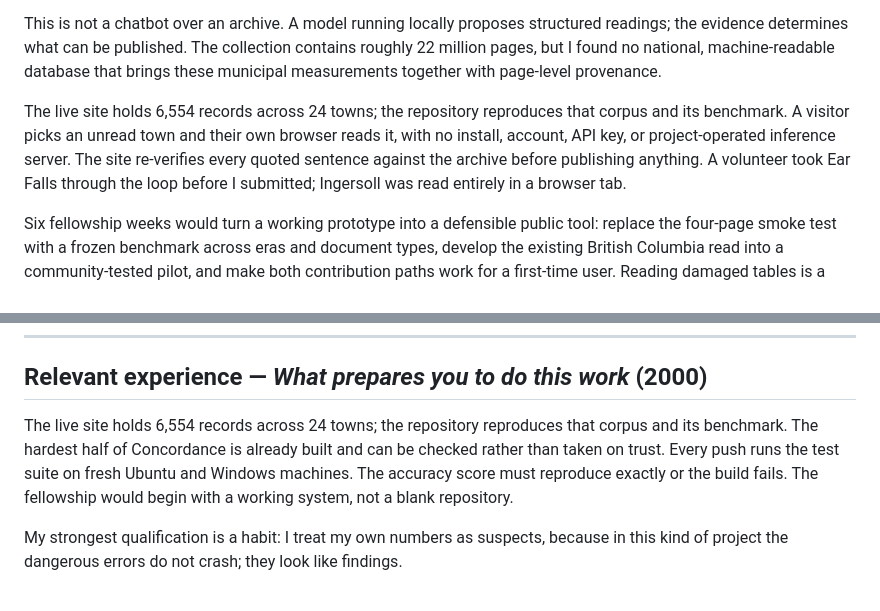
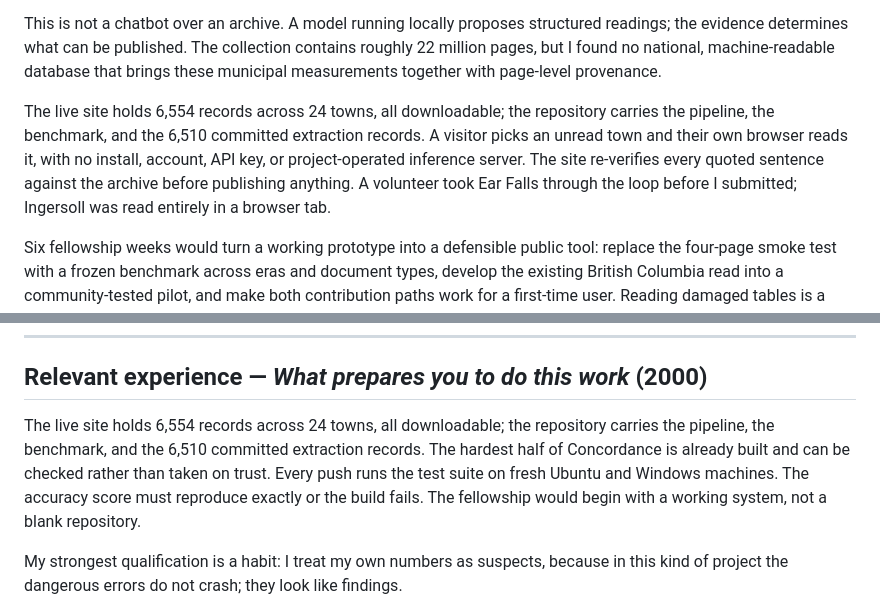
Before and after one commit to JonathanCapone/concordance, a Markdown page: APPLICATION-FORM.md, 2 parts joined by grey strips. Rendered like a GitHub page.

Commit message:
docs(form): say what a cloner gets, not what the site shows
Both places claimed the repository reproduces the live corpus. It
reproduces most of it: 6,510 unique records are committed, while the
live site's 6,554 include readings that arrived through the browser
contribution loop and live only on the server. In an application whose
argument is that every number can be checked, the sentence a reviewer
would test first should be the one that survives being tested.

```diff
--- a/APPLICATION-FORM.md
+++ b/APPLICATION-FORM.md
@@ -20,7 +20,7 @@ Concordance is a free, open-source website that turns reports like that into a s
 
 This is not a chatbot over an archive. A model running locally proposes structured readings; the evidence determines what can be published. The collection contains roughly 22 million pages, but I found no national, machine-readable database that brings these municipal measurements together with page-level provenance.
 
-The live site holds 6,554 records across 24 towns; the repository reproduces that corpus and its benchmark. A visitor picks an unread town and their own browser reads it, with no install, account, API key, or project-operated inference server. The site re-verifies every quoted sentence against the archive before publishing anything. A volunteer took Ear Falls through the loop before I submitted; Ingersoll was read entirely in a browser tab.
+The live site holds 6,554 records across 24 towns, all downloadable; the repository carries the pipeline, the benchmark, and the 6,510 committed extraction records. A visitor picks an unread town and their own browser reads it, with no install, account, API key, or project-operated inference server. The site re-verifies every quoted sentence against the archive before publishing anything. A volunteer took Ear Falls through the loop before I submitted; Ingersoll was read entirely in a browser tab.
 
 Six fellowship weeks would turn a working prototype into a defensible public tool: replace the four-page smoke test with a frozen benchmark across eras and document types, develop the existing British Columbia read into a community-tested pilot, and make both contribution paths work for a first-time user. Reading damaged tables is a bounded experiment, not a dependency.
 
@@ -121,7 +121,7 @@ Pass if every place published at submission remains searchable and the existing
 
 ## Relevant experience — *What prepares you to do this work* (2000)
 
-The live site holds 6,554 records across 24 towns; the repository reproduces that corpus and its benchmark. The hardest half of Concordance is already built and can be checked rather than taken on trust. Every push runs the test suite on fresh Ubuntu and Windows machines. The accuracy score must reproduce exactly or the build fails. The fellowship would begin with a working system, not a blank repository.
+The live site holds 6,554 records across 24 towns, all downloadable; the repository carries the pipeline, the benchmark, and the 6,510 committed extraction records. The hardest half of Concordance is already built and can be checked rather than taken on trust. Every push runs the test suite on fresh Ubuntu and Windows machines. The accuracy score must reproduce exactly or the build fails. The fellowship would begin with a working system, not a blank repository.
 
 My strongest qualification is a habit: I treat my own numbers as suspects, because in this kind of project the dangerous errors do not crash; they look like findings.
 
```
